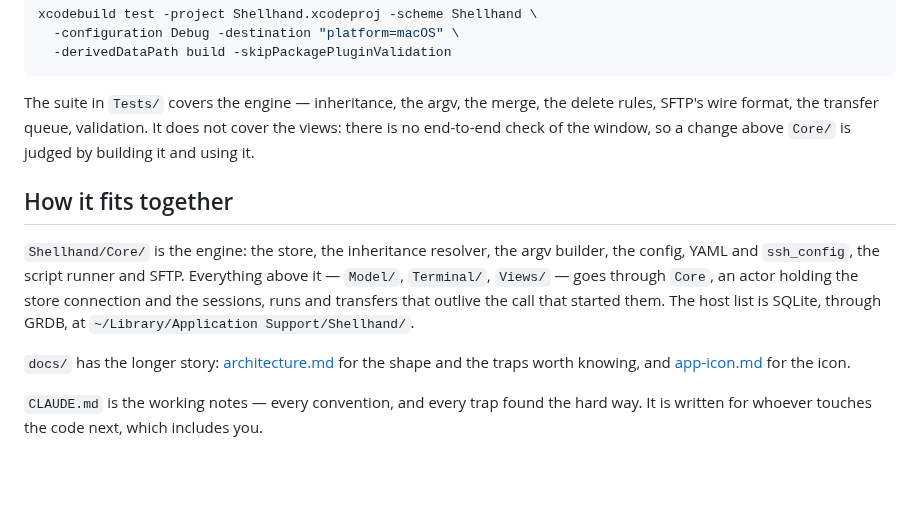
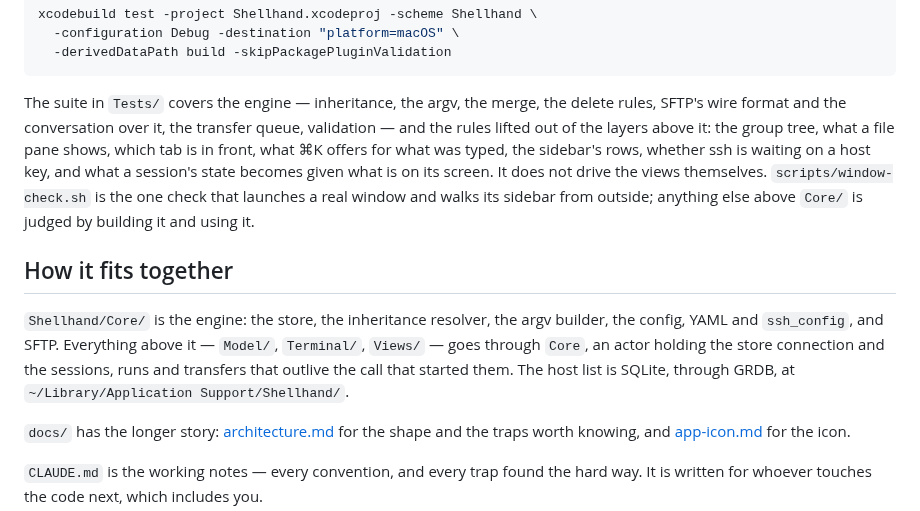
Before and after one commit to cuonggt/shellhand, a Markdown page: README.md, the part around the change. GitHub-like rendering; blank space fills up the shorter version.

Commit message:
Say what is not here yet now

````diff
--- a/README.md
+++ b/README.md
@@ -109,17 +109,22 @@ xcodebuild test -project Shellhand.xcodeproj -scheme Shellhand \
 ```
 
 The suite in `Tests/` covers the engine — inheritance, the argv, the merge, the
-delete rules, SFTP's wire format, the transfer queue, validation. It does not
-cover the views: there is no end-to-end check of the window, so a change above
-`Core/` is judged by building it and using it.
+delete rules, SFTP's wire format and the conversation over it, the transfer
+queue, validation — and the rules lifted out of the layers above it: the group
+tree, what a file pane shows, which tab is in front, what ⌘K offers for what
+was typed, the sidebar's rows, whether ssh is waiting on a host key, and what a
+session's state becomes given what is on its screen. It does not drive the
+views themselves. `scripts/window-check.sh` is the one check that launches a
+real window and walks its sidebar from outside; anything else above `Core/` is
+judged by building it and using it.
 
 ## How it fits together
 
 `Shellhand/Core/` is the engine: the store, the inheritance resolver, the argv
-builder, the config, YAML and `ssh_config`, the script runner and SFTP.
-Everything above it — `Model/`, `Terminal/`, `Views/` — goes through `Core`, an
-actor holding the store connection and the sessions, runs and transfers that
-outlive the call that started them. The host list is SQLite, through GRDB, at
+builder, the config, YAML and `ssh_config`, and SFTP. Everything above it —
+`Model/`, `Terminal/`, `Views/` — goes through `Core`, an actor holding the
+store connection and the sessions, runs and transfers that outlive the call
+that started them. The host list is SQLite, through GRDB, at
 `~/Library/Application Support/Shellhand/`.
 
 `docs/` has the longer story: [architecture.md](docs/architecture.md) for the
````
Also changed, not shown: CLAUDE.md (+4 -3 lines), docs/architecture.md (+55 -8 lines).
